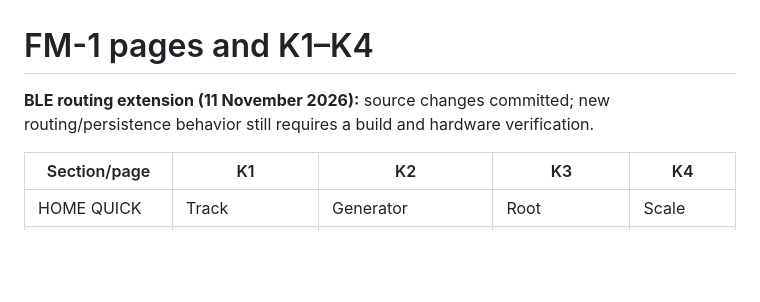
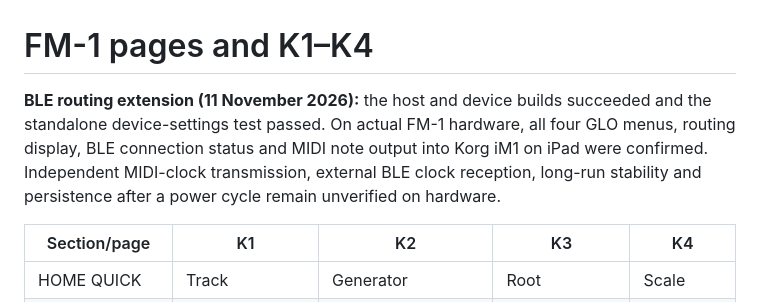
Before and after one commit to Mr-Roboto/fm1-tangram, a Markdown page: docs/ui-pages.md, the part around the change. Drawn GitHub-style; blank space fills up the shorter version.

Commit message:
docs(ui): note verified four-page GLO navigation and real BLE MIDI hardware output

```diff
--- a/docs/ui-pages.md
+++ b/docs/ui-pages.md
@@ -1,7 +1,11 @@
 # FM-1 pages and K1–K4
 
-**BLE routing extension (11 November 2026):** source changes committed; new
-routing/persistence behavior still requires a build and hardware verification.
+**BLE routing extension (11 November 2026):** the host and device builds
+succeeded and the standalone device-settings test passed. On actual FM-1
+hardware, all four GLO menus, routing display, BLE connection status and
+MIDI note output into Korg iM1 on iPad were confirmed. Independent MIDI-clock
+transmission, external BLE clock reception, long-run stability and persistence
+after a power cycle remain unverified on hardware.
 
 | Section/page | K1 | K2 | K3 | K4 |
 | --- | --- | --- | --- | --- |
```
